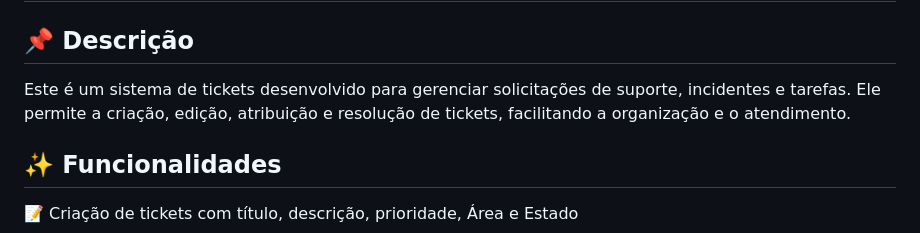
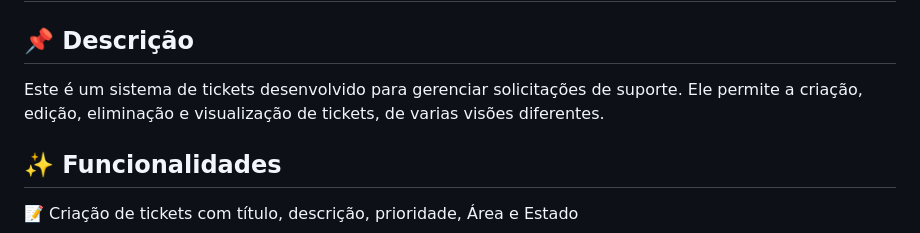
Before and after one commit to ticketsystem2i/ticketsystem, a Markdown page: README.md, the part around the change. GitHub-like rendering.

```diff
--- a/README.md
+++ b/README.md
@@ -1,7 +1,7 @@
 # 🎟️ Sistema de Tickets
 
 ## 📌 Descrição
-Este é um sistema de tickets desenvolvido para gerenciar solicitações de suporte, incidentes e tarefas. Ele permite a criação, edição, atribuição e resolução de tickets, facilitando a organização e o atendimento.
+Este é um sistema de tickets desenvolvido para gerenciar solicitações de suporte. Ele permite a criação, edição, eliminação e visualização de tickets, de varias visões diferentes.
 
 ## ✨ Funcionalidades
 📝 Criação de tickets com título, descrição, prioridade, Área e Estado
```
